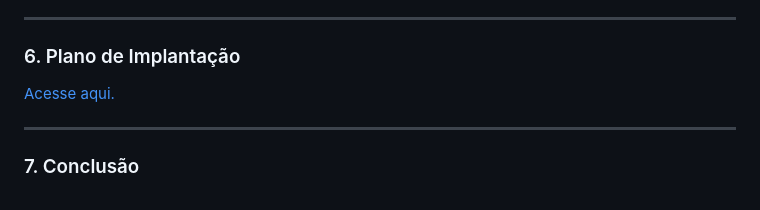
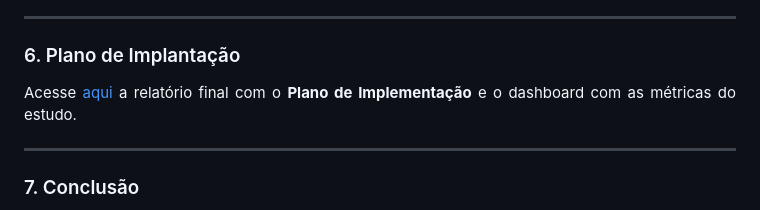
Before and after one commit to 83Rafa/people_analytics, a Markdown page: Estudo_de_Caso_Turnover.md, the part around the change. GitHub-like rendering.

```diff
--- a/Estudo_de_Caso_Turnover.md
+++ b/Estudo_de_Caso_Turnover.md
@@ -126,7 +126,7 @@
 </ul>
 <hr>
 <h3>6. Plano de Implantação</h3>
-<p><a href="relatorio.md">Acesse aqui.</a>
+<p>Acesse <a href="relatorio.md">aqui</a> a relatório final com o <strong>Plano de Implementação</strong> e o dashboard com as métricas do estudo.</p>
 <hr>
 
 <h3>7. Conclusão</h3>
```
